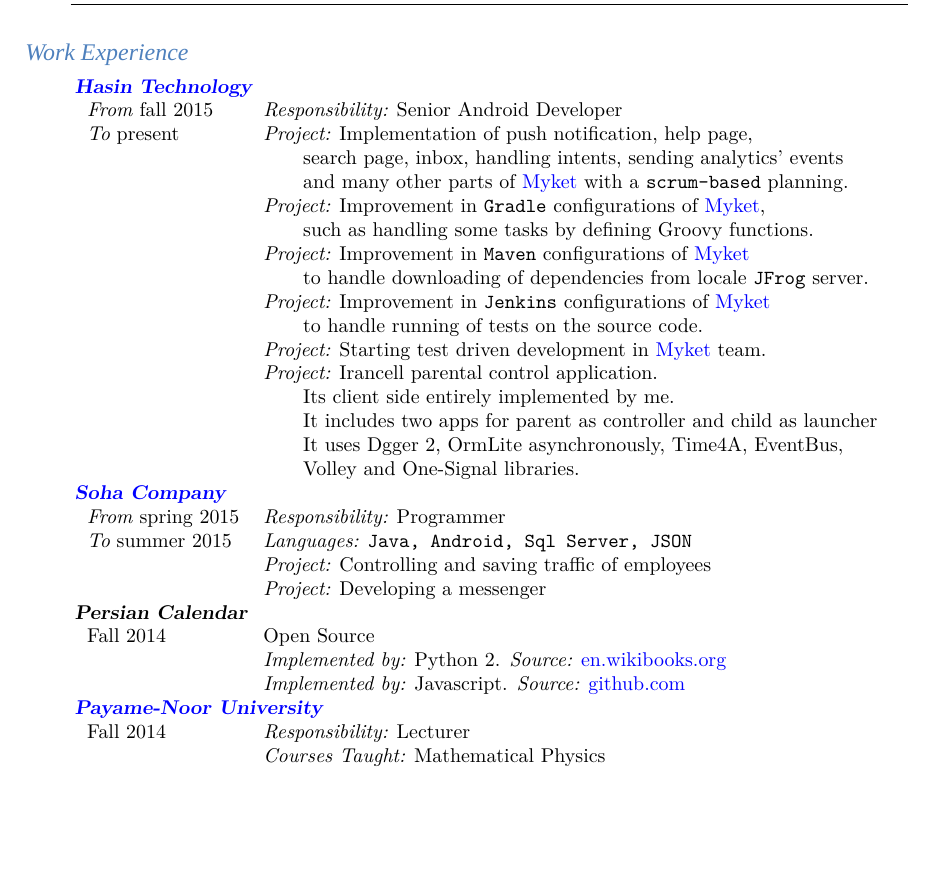
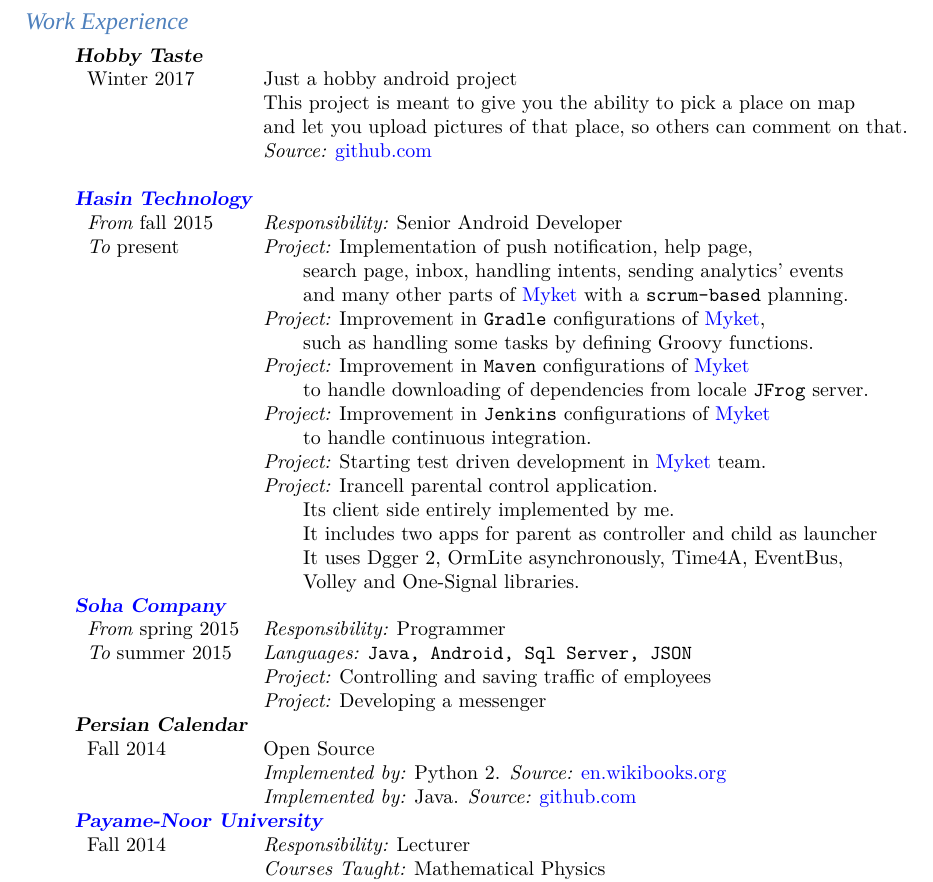
Before and after one commit to hadilq/cv-english, a LaTeX CV (cv-lashkari.tex): part of page 2 of 3, cut at the place of the change, the shorter picture padded with empty space. Compiled offline with XeLaTeX; a missing font is replaced by an installed copy or a similar font.

Commit message:
Adding Hobby taste

```diff
--- a/cv-lashkari.tex
+++ b/cv-lashkari.tex
@@ -232,8 +208,3 @@
-        {Among all students of Physics group of Payame-Noor University}
-        {(50 students).}%
-\end{Record}
-
-%-------------------------------------------------------------------
 % WORK EXPERIENCE
 %-------------------------------------------------------------------
 
@@ -273,6 +244,14 @@
                 &       \quad\quad #9
             }
             {}%
+        \ifthenelse{\equal{#1}{Hobby Taste}}
+            {%
+                #4\\
+                &#5\\
+                &#6\\
+                &\textit{Source:} #7\\
+            }
+            {}%
             \\
 }
 
@@ -294,6 +273,13 @@
 
 
 \begin{Record}{Work Experience}{l l l}
+    \WorkExperience{Hobby Taste}
+        {Winter 2017}{}
+        {Just a hobby android project}
+        {This project is meant to give you the ability to pick a place on map}
+        {and let you upload pictures of that place, so others can comment on that.}
+        {\href{https://github.com/hadilq/HobbyTaste}{github.com}}
+        {}{}%
     \WorkExperience{\href{http://hasintech.com}{Hasin Technology}}
         {\textit{From} fall 2015}
         {\textit{To} present}
@@ -306,7 +292,7 @@
     \WorkExperienceHasinOne{Improvement in \texttt{Maven} configurations of \href{http://myket.ir}{Myket}}
         {to handle downloading of dependencies from locale \texttt{JFrog} server.}
         {Improvement in \texttt{Jenkins} configurations of \href{http://myket.ir}{Myket}}
-        {to handle running of tests on the source code.}
+        {to handle continuous integration.}
         {Starting test driven development in \href{http://myket.ir}{Myket} team.}
         {Irancell parental control application.}
         {Its client side entirely implemented by me.}
@@ -326,8 +312,8 @@
         {Open Source}
         {Python 2}
         {\href{http://en.wikibooks.org/wiki/Persian_Calendar}{en.wikibooks.org}}
-        {Javascript}
-        {\href{http://github.com/hadilq/persianCalendar}{github.com}}{}%
+        {Java}
+        {\href{https://github.com/hadilq/java-persian-calendar}{github.com}}{}%
     \WorkExperience{\href{http://en.pnu.ac.ir/Portal/Home}{Payame-Noor University}}
         {Fall 2014}{}
         {Lecturer}
```
Also changed, not shown: cv-public-lashkari.pdf, cv-lashkari.tex (53 more changed lines).
